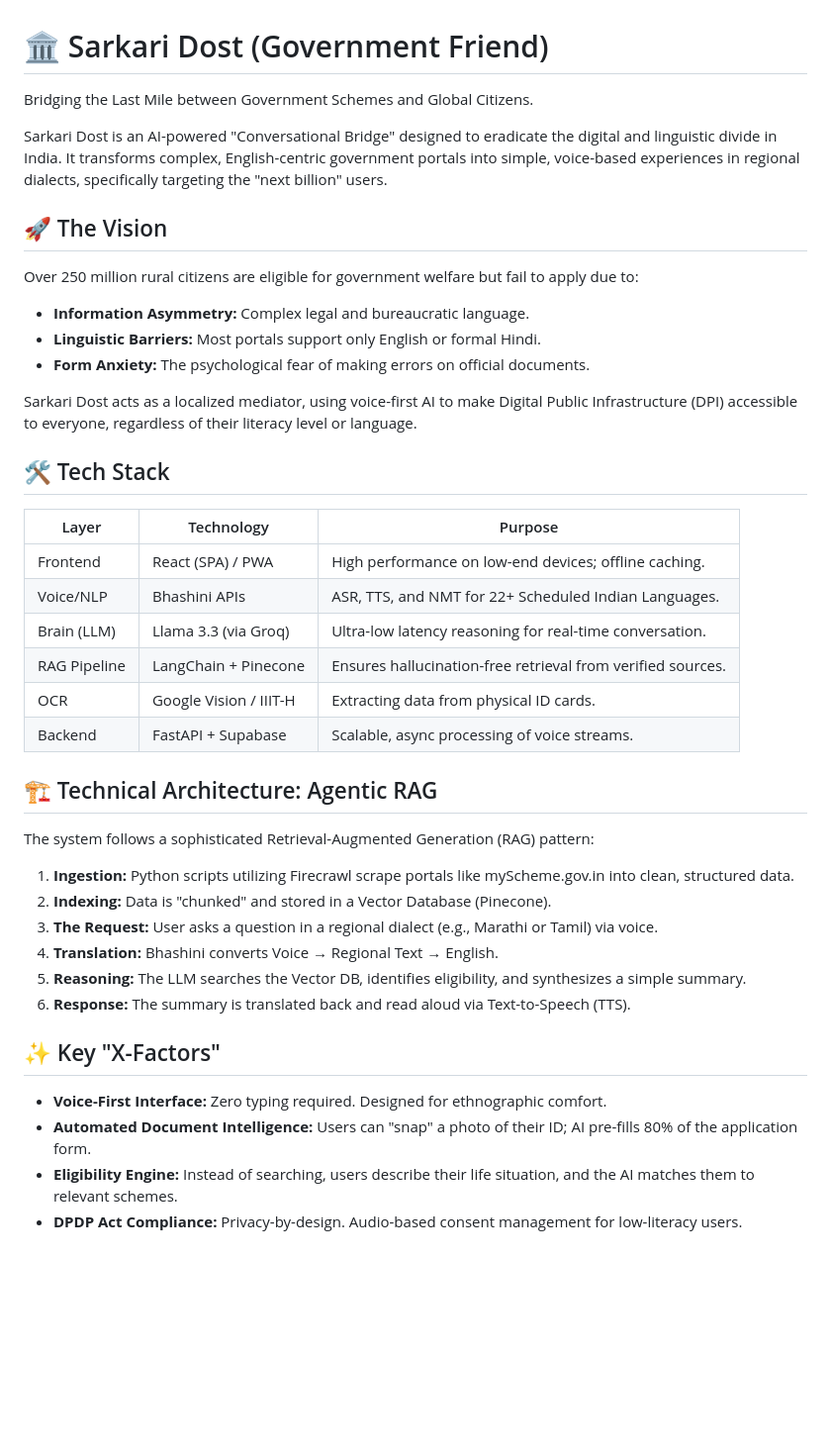
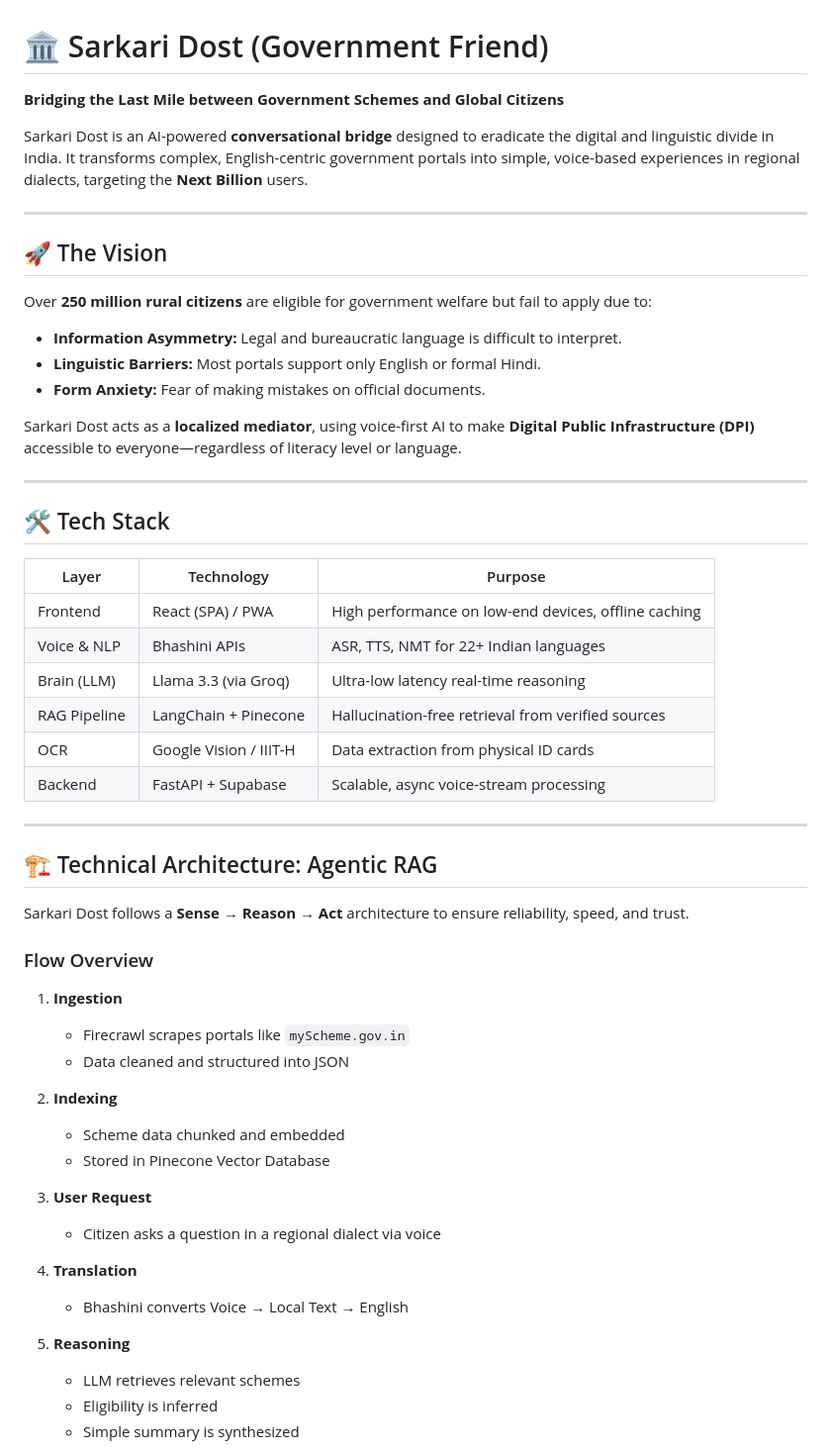
Before and after one commit to ArpitRohila045/Sarkari-Dost, a Markdown page: Readme.md, the part around the change printed below. Shown: that part at 99% size. Drawn GitHub-style; blank space fills up the shorter version.

Commit message:
A: updated Architecture

```diff
--- a/Readme.md
+++ b/Readme.md
@@ -1,44 +1,58 @@
 # 🏛️ Sarkari Dost (Government Friend)
 
-Bridging the Last Mile between Government Schemes and Global Citizens.
+**Bridging the Last Mile between Government Schemes and Global Citizens**
 
-Sarkari Dost is an AI-powered "Conversational Bridge" designed to eradicate the digital and linguistic divide in India. It transforms complex, English-centric government portals into simple, voice-based experiences in regional dialects, specifically targeting the "next billion" users.
+Sarkari Dost is an AI-powered **conversational bridge** designed to eradicate the digital and linguistic divide in India. It transforms complex, English-centric government portals into simple, voice-based experiences in regional dialects, targeting the **Next Billion** users.
+
+---
 
 ## 🚀 The Vision
 
-Over 250 million rural citizens are eligible for government welfare but fail to apply due to:
+Over **250 million rural citizens** are eligible for government welfare but fail to apply due to:
 
-- **Information Asymmetry:** Complex legal and bureaucratic language.
+- **Information Asymmetry:** Legal and bureaucratic language is difficult to interpret.
 - **Linguistic Barriers:** Most portals support only English or formal Hindi.
-- **Form Anxiety:** The psychological fear of making errors on official documents.
+- **Form Anxiety:** Fear of making mistakes on official documents.
 
-Sarkari Dost acts as a localized mediator, using voice-first AI to make Digital Public Infrastructure (DPI) accessible to everyone, regardless of their literacy level or language.
+Sarkari Dost acts as a **localized mediator**, using voice-first AI to make **Digital Public Infrastructure (DPI)** accessible to everyone—regardless of literacy level or language.
+
+---
 
 ## 🛠️ Tech Stack
 
-| Layer      | Technology                | Purpose                                                      |
-|------------|--------------------------|--------------------------------------------------------------|
-| Frontend   | React (SPA) / PWA        | High performance on low-end devices; offline caching.        |
-| Voice/NLP  | Bhashini APIs            | ASR, TTS, and NMT for 22+ Scheduled Indian Languages.        |
-| Brain (LLM)| Llama 3.3 (via Groq)     | Ultra-low latency reasoning for real-time conversation.      |
-| RAG Pipeline | LangChain + Pinecone   | Ensures hallucination-free retrieval from verified sources.  |
-| OCR        | Google Vision / IIIT-H   | Extracting data from physical ID cards.                      |
-| Backend    | FastAPI + Supabase       | Scalable, async processing of voice streams.                 |
+| Layer | Technology | Purpose |
+|------|-----------|---------|
+| Frontend | React (SPA) / PWA | High performance on low-end devices, offline caching |
+| Voice & NLP | Bhashini APIs | ASR, TTS, NMT for 22+ Indian languages |
+| Brain (LLM) | Llama 3.3 (via Groq) | Ultra-low latency real-time reasoning |
+| RAG Pipeline | LangChain + Pinecone | Hallucination-free retrieval from verified sources |
+| OCR | Google Vision / IIIT-H | Data extraction from physical ID cards |
+| Backend | FastAPI + Supabase | Scalable, async voice-stream processing |
+
+---
 
 ## 🏗️ Technical Architecture: Agentic RAG
 
-The system follows a sophisticated Retrieval-Augmented Generation (RAG) pattern:
+Sarkari Dost follows a **Sense → Reason → Act** architecture to ensure reliability, speed, and trust.
 
-1. **Ingestion:** Python scripts utilizing Firecrawl scrape portals like myScheme.gov.in into clean, structured data.
-2. **Indexing:** Data is "chunked" and stored in a Vector Database (Pinecone).
-3. **The Request:** User asks a question in a regional dialect (e.g., Marathi or Tamil) via voice.
-4. **Translation:** Bhashini converts Voice → Regional Text → English.
-5. **Reasoning:** The LLM searches the Vector DB, identifies eligibility, and synthesizes a simple summary.
-6. **Response:** The summary is translated back and read aloud via Text-to-Speech (TTS).
+### Flow Overview
 
-## ✨ Key "X-Factors"
+1. **Ingestion**
+   - Firecrawl scrapes portals like `myScheme.gov.in`
+   - Data cleaned and structured into JSON
 
-- **Voice-First Interface:** Zero typing required. Designed for ethnographic comfort.
-- **Automated Document Intelligence:** Users can "snap" a photo of their ID; AI pre-fills 80% of the application form.
-- **Eligibility Engine:** Instead of searching, users describe their life situation, and the AI matches them to relevant schemes.
-- **DPDP Act Compliance:** Privacy-by-design. Audio-based consent management for low-literacy users.
+2. **Indexing**
+   - Scheme data chunked and embedded
+   - Stored in Pinecone Vector Database
+
+3. **User Request**
+   - Citizen asks a question in a regional dialect via voice
+
+4. **Translation**
+   - Bhashini converts Voice → Local Text → English
+
+5. **Reasoning**
+   - LLM retrieves relevant schemes
+   - Eligibility is inferred
+   - Simple summary is synthesized
+
```
Also changed, not shown: other parts of Readme.md (+111 -11 lines).
